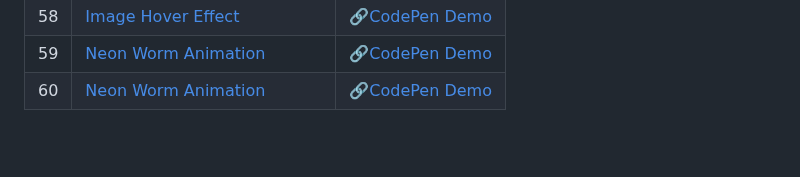
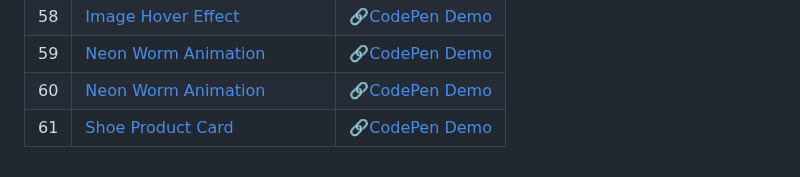
Before and after one commit to sidneyshafer/mini-web-projects, a Markdown page: README.md, the part around the change. GitHub-like rendering; blank space fills up the shorter version.

```diff
--- a/README.md
+++ b/README.md
@@ -63,3 +63,4 @@
 | 58 | [Image Hover Effect](58-image-hover-effect) | 🔗[CodePen Demo](https://codepen.io/sidneyshafer/pen/gOygNYj) |
 | 59 | [Neon Worm Animation](59-neon-worm-animation) | 🔗[CodePen Demo](https://codepen.io/sidneyshafer/pen/wvZgLaN) |
 | 60 | [Neon Worm Animation](60-3d-layored-image-hover) | 🔗[CodePen Demo](https://codepen.io/sidneyshafer/pen/mdgRZPj) |
+| 61 | [Shoe Product Card](61-shoe-product-card) | 🔗[CodePen Demo](https://codepen.io/sidneyshafer/pen/dyLNBOd) |
```
